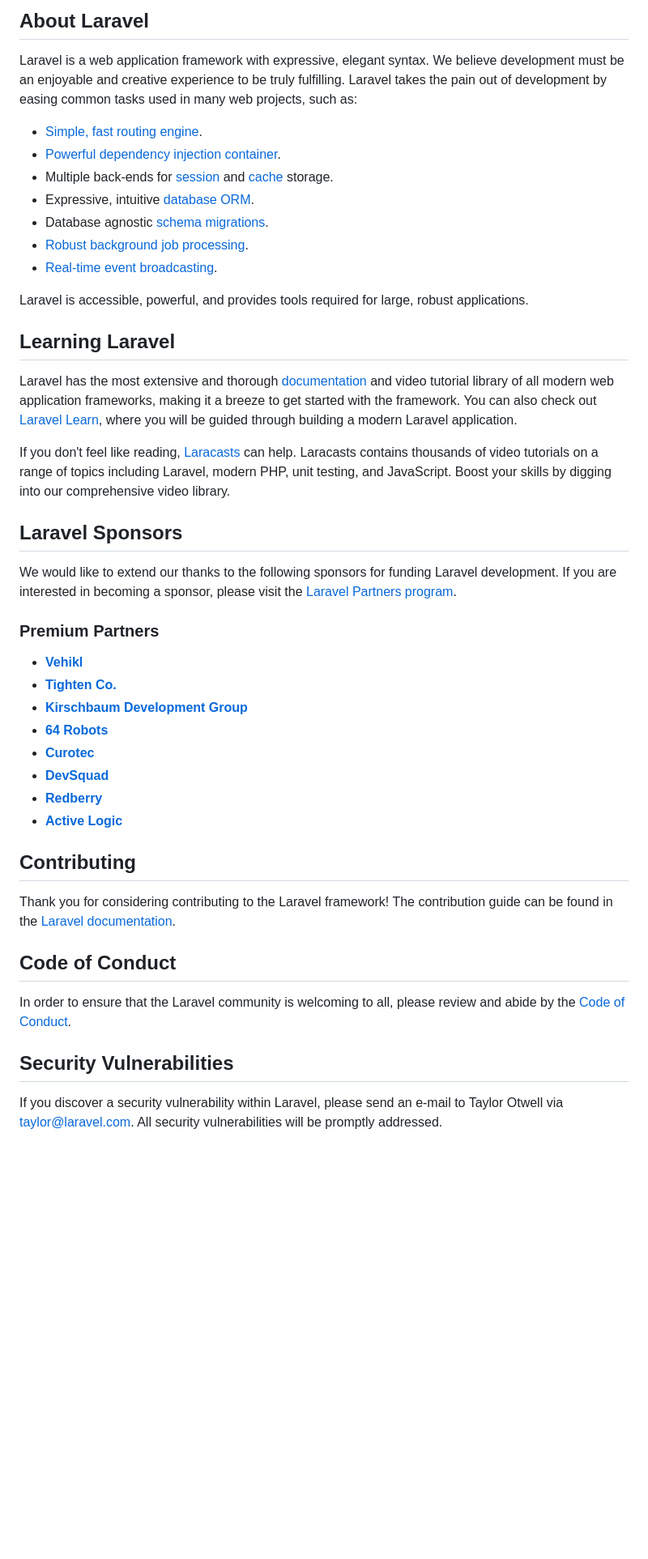
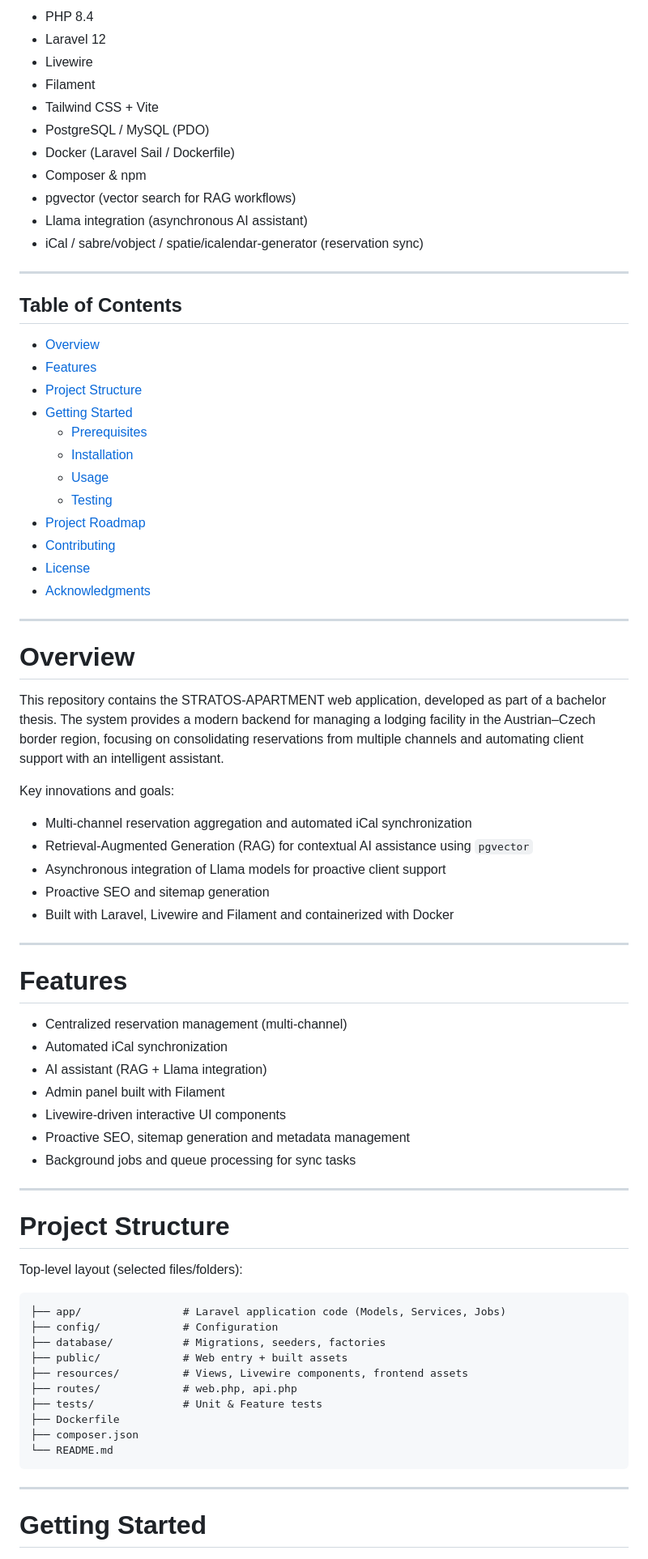
Before and after one commit to svareX/stratos-apartment, a Markdown page: README.md, the part around one of its changes. Shown at 81% size. Rendered like a GitHub page; blank space fills up the shorter version.

````diff
--- a/README.md
+++ b/README.md
@@ -9,48 +16,78 @@
 
-## About Laravel
+- PHP 8.4
+- Laravel 12
+- Livewire
+- Filament
+- Tailwind CSS + Vite
+- PostgreSQL / MySQL (PDO)
+- Docker (Laravel Sail / Dockerfile)
+- Composer & npm
+- pgvector (vector search for RAG workflows)
+- Llama integration (asynchronous AI assistant)
+- iCal / sabre/vobject / spatie/icalendar-generator (reservation sync)
 
-Laravel is a web application framework with expressive, elegant syntax. We believe development must be an enjoyable and creative experience to be truly fulfilling. Laravel takes the pain out of development by easing common tasks used in many web projects, such as:
+---
 
-- [Simple, fast routing engine](https://laravel.com/docs/routing).
-- [Powerful dependency injection container](https://laravel.com/docs/container).
-- Multiple back-ends for [session](https://laravel.com/docs/session) and [cache](https://laravel.com/docs/cache) storage.
-- Expressive, intuitive [database ORM](https://laravel.com/docs/eloquent).
-- Database agnostic [schema migrations](https://laravel.com/docs/migrations).
-- [Robust background job processing](https://laravel.com/docs/queues).
-- [Real-time event broadcasting](https://laravel.com/docs/broadcasting).
+##  Table of Contents
 
-Laravel is accessible, powerful, and provides tools required for large, robust applications.
+- [Overview](#-overview)
+- [Features](#-features)
+- [Project Structure](#-project-structure)
+- [Getting Started](#-getting-started)
+  - [Prerequisites](#-prerequisites)
+  - [Installation](#-installation)
+  - [Usage](#-usage)
+  - [Testing](#-testing)
+- [Project Roadmap](#-project-roadmap)
+- [Contributing](#-contributing)
+- [License](#-license)
+- [Acknowledgments](#-acknowledgments)
 
-## Learning Laravel
+---
 
-Laravel has the most extensive and thorough [documentation](https://laravel.com/docs) and video tutorial library of all modern web application frameworks, making it a breeze to get started with the framework. You can also check out [Laravel Learn](https://laravel.com/learn), where you will be guided through building a modern Laravel application.
+# Overview
+This repository contains the STRATOS-APARTMENT web application, developed as part of a bachelor thesis. The system provides a modern backend for managing a lodging facility in the Austrian–Czech border region, focusing on consolidating reservations from multiple channels and automating client support with an intelligent assistant.
 
-If you don't feel like reading, [Laracasts](https://laracasts.com) can help. Laracasts contains thousands of video tutorials on a range of topics including Laravel, modern PHP, unit testing, and JavaScript. Boost your skills by digging into our comprehensive video library.
+Key innovations and goals:
 
-## Laravel Sponsors
+- Multi-channel reservation aggregation and automated iCal synchronization
+- Retrieval-Augmented Generation (RAG) for contextual AI assistance using `pgvector`
+- Asynchronous integration of Llama models for proactive client support
+- Proactive SEO and sitemap generation
+- Built with Laravel, Livewire and Filament and containerized with Docker
 
-We would like to extend our thanks to the following sponsors for funding Laravel development. If you are interested in becoming a sponsor, please visit the [Laravel Partners program](https://partners.laravel.com).
+---
 
-### Premium Partners
+# Features
 
-- **[Vehikl](https://vehikl.com)**
-- **[Tighten Co.](https://tighten.co)**
-- **[Kirschbaum Development Group](https://kirschbaumdevelopment.com)**
-- **[64 Robots](https://64robots.com)**
-- **[Curotec](https://www.curotec.com/services/technologies/laravel)**
-- **[DevSquad](https://devsquad.com/hire-laravel-developers)**
-- **[Redberry](https://redberry.international/laravel-development)**
-- **[Active Logic](https://activelogic.com)**
+- Centralized reservation management (multi-channel)
+- Automated iCal synchronization
+- AI assistant (RAG + Llama integration)
+- Admin panel built with Filament
+- Livewire-driven interactive UI components
+- Proactive SEO, sitemap generation and metadata management
+- Background jobs and queue processing for sync tasks
 
-## Contributing
+---
 
-Thank you for considering contributing to the Laravel framework! The contribution guide can be found in the [Laravel documentation](https://laravel.com/docs/contributions).
+# Project Structure
 
-## Code of Conduct
+Top-level layout (selected files/folders):
 
-In order to ensure that the Laravel community is welcoming to all, please review and abide by the [Code of Conduct](https://laravel.com/docs/contributions#code-of-conduct).
+```
+├── app/                # Laravel application code (Models, Services, Jobs)
+├── config/             # Configuration
+├── database/           # Migrations, seeders, factories
+├── public/             # Web entry + built assets
+├── resources/          # Views, Livewire components, frontend assets
+├── routes/             # web.php, api.php
+├── tests/              # Unit & Feature tests
+├── Dockerfile
+├── composer.json
+└── README.md
+```
 
-## Security Vulnerabilities
+---
 
-If you discover a security vulnerability within Laravel, please send an e-mail to Taylor Otwell via [taylor@laravel.com](mailto:taylor@laravel.com). All security vulnerabilities will be promptly addressed.
+# Getting Started
 
````
Also changed, not shown: other parts of README.md (+94 -9 lines).
